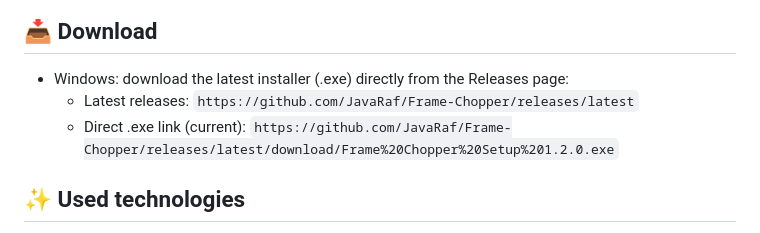
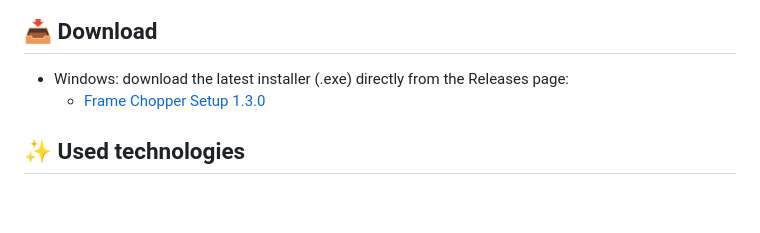
Before and after one commit to JavaRaf/Frame-Chopper, a Markdown page: README.md, the part around the change. Rendered like a GitHub page; blank space fills up the shorter version.

Commit message:
docs(readme): update direct download link to Frame Chopper Setup 1.3.0

```diff
--- a/README.md
+++ b/README.md
@@ -88,8 +88,7 @@ The build configuration is located in the `package.json` file under the `build`
 ## 📥 Download
 
 - Windows: download the latest installer (.exe) directly from the Releases page:
-  - Latest releases: `https://github.com/JavaRaf/Frame-Chopper/releases/latest`
-  - Direct .exe link (current): `https://github.com/JavaRaf/Frame-Chopper/releases/latest/download/Frame%20Chopper%20Setup%201.2.0.exe`
+  - [Frame Chopper Setup 1.3.0](https://github.com/JavaRaf/Frame-Chopper/releases/download/1.3.0/Frame.Chopper.Setup.1.3.0.exe)
 
 ## ✨ Used technologies
 
```
